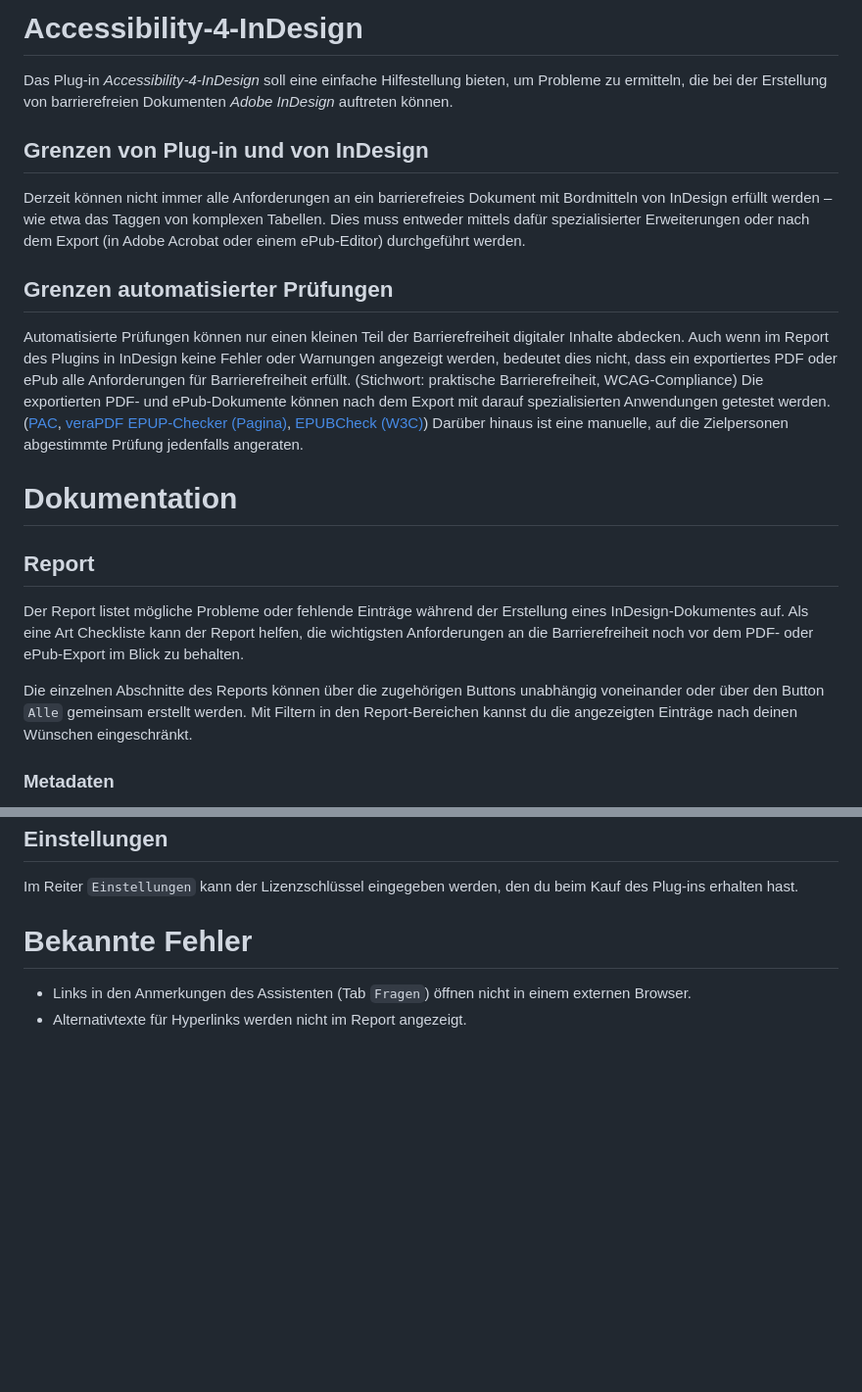
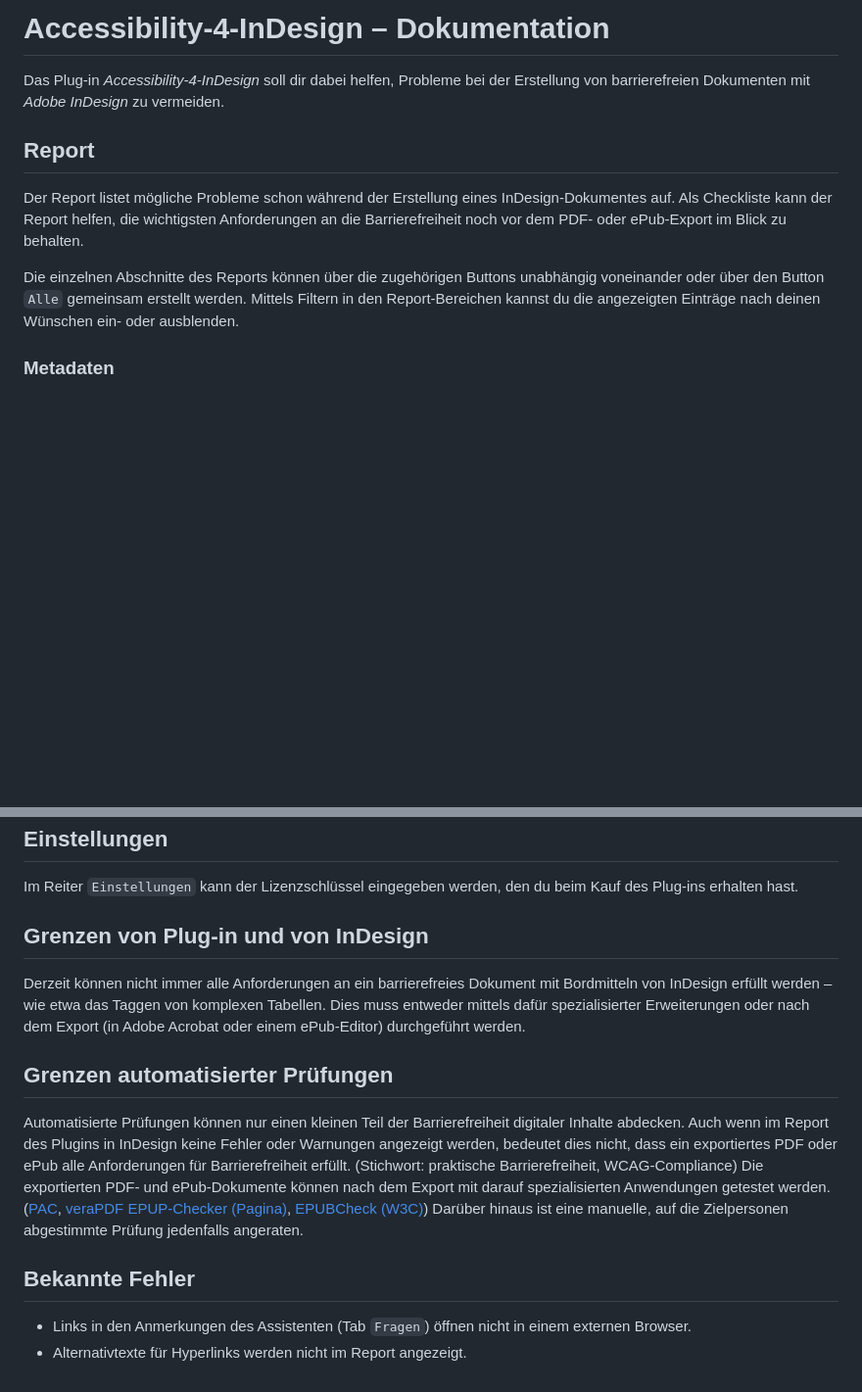
Before and after one commit to RolandDreger/accessibility-4-indesign, a Markdown page: accessibility-4-indesign/doku.de.md, 2 parts joined by grey strips. Shown: that part at 98% size. Drawn GitHub-style; blank space fills up the shorter version.

Commit message:
Update doku

```diff
--- a/accessibility-4-indesign/doku.de.md
+++ b/accessibility-4-indesign/doku.de.md
@@ -1,23 +1,13 @@
 
-# Accessibility-4-InDesign
+# Accessibility-4-InDesign – Dokumentation
 
-Das Plug-in *Accessibility-4-InDesign* soll eine einfache Hilfestellung bieten, um Probleme zu ermitteln, die bei der Erstellung von barrierefreien Dokumenten *Adobe InDesign* auftreten können.
-
-## Grenzen von Plug-in und von InDesign
-
-Derzeit können nicht immer alle Anforderungen an ein barrierefreies Dokument mit Bordmitteln von InDesign erfüllt werden – wie etwa das Taggen von komplexen Tabellen. Dies muss entweder mittels dafür spezialisierter Erweiterungen oder nach dem Export (in Adobe Acrobat oder einem ePub-Editor) durchgeführt werden.
-
-## Grenzen automatisierter Prüfungen
-
-Automatisierte Prüfungen können nur einen kleinen Teil der Barrierefreiheit digitaler Inhalte abdecken. Auch wenn im Report des Plugins in InDesign keine Fehler oder Warnungen angezeigt werden, bedeutet dies nicht, dass ein exportiertes PDF oder ePub alle Anforderungen für Barrierefreiheit erfüllt. (Stichwort: praktische Barrierefreiheit, WCAG-Compliance) Die exportierten PDF- und ePub-Dokumente können nach dem Export mit darauf spezialisierten Anwendungen getestet werden. ([PAC](https://pac.pdf-accessibility.org/de), [veraPDF](https://verapdf.org/) [EPUP-Checker (Pagina)](https://pagina.gmbh/startseite/leistungen/publishing-softwareloesungen/epub-checker/), [EPUBCheck (W3C)](https://www.w3.org/publishing/epubcheck/)) Darüber hinaus ist eine manuelle, auf die Zielpersonen abgestimmte Prüfung jedenfalls angeraten.
-
-# Dokumentation
+Das Plug-in *Accessibility-4-InDesign* soll dir dabei helfen, Probleme bei der Erstellung von barrierefreien Dokumenten mit *Adobe InDesign* zu vermeiden.
 
 ## Report
 
-Der Report listet mögliche Probleme oder fehlende Einträge während der Erstellung eines InDesign-Dokumentes auf. Als eine Art Checkliste kann der Report helfen, die wichtigsten Anforderungen an die Barrierefreiheit noch vor dem PDF- oder ePub-Export im Blick zu behalten.
+Der Report listet mögliche Probleme schon während der Erstellung eines InDesign-Dokumentes auf. Als Checkliste kann der Report helfen, die wichtigsten Anforderungen an die Barrierefreiheit noch vor dem PDF- oder ePub-Export im Blick zu behalten.
 
-Die einzelnen Abschnitte des Reports können über die zugehörigen Buttons unabhängig voneinander oder über den Button `Alle` gemeinsam erstellt werden. Mit Filtern in den Report-Bereichen kannst du die angezeigten Einträge nach deinen Wünschen eingeschränkt.
+Die einzelnen Abschnitte des Reports können über die zugehörigen Buttons unabhängig voneinander oder über den Button `Alle` gemeinsam erstellt werden. Mittels Filtern in den Report-Bereichen kannst du die angezeigten Einträge nach deinen Wünschen ein- oder ausblenden.
 
 ### Metadaten
 Der Metadaten-Report bietet eine Übersicht über die wichtigsten Metadaten für PDF und ePub. Über die Eingabefelder können die Einträge geändert werden.
@@ -105,7 +95,15 @@ Unter den Antworten wird die Quelle genannt, mit deren Hilfe deine Frage beantwo
 
 Im Reiter `Einstellungen` kann der Lizenzschlüssel eingegeben werden, den du beim Kauf des Plug-ins erhalten hast.
 
-# Bekannte Fehler
+## Grenzen von Plug-in und von InDesign
+
+Derzeit können nicht immer alle Anforderungen an ein barrierefreies Dokument mit Bordmitteln von InDesign erfüllt werden – wie etwa das Taggen von komplexen Tabellen. Dies muss entweder mittels dafür spezialisierter Erweiterungen oder nach dem Export (in Adobe Acrobat oder einem ePub-Editor) durchgeführt werden.
+
+## Grenzen automatisierter Prüfungen
+
+Automatisierte Prüfungen können nur einen kleinen Teil der Barrierefreiheit digitaler Inhalte abdecken. Auch wenn im Report des Plugins in InDesign keine Fehler oder Warnungen angezeigt werden, bedeutet dies nicht, dass ein exportiertes PDF oder ePub alle Anforderungen für Barrierefreiheit erfüllt. (Stichwort: praktische Barrierefreiheit, WCAG-Compliance) Die exportierten PDF- und ePub-Dokumente können nach dem Export mit darauf spezialisierten Anwendungen getestet werden. ([PAC](https://pac.pdf-accessibility.org/de), [veraPDF](https://verapdf.org/) [EPUP-Checker (Pagina)](https://pagina.gmbh/startseite/leistungen/publishing-softwareloesungen/epub-checker/), [EPUBCheck (W3C)](https://www.w3.org/publishing/epubcheck/)) Darüber hinaus ist eine manuelle, auf die Zielpersonen abgestimmte Prüfung jedenfalls angeraten.
+
+## Bekannte Fehler
 
 - Links in den Anmerkungen des Assistenten (Tab  `Fragen`) öffnen nicht in einem externen Browser.
 - Alternativtexte für Hyperlinks werden nicht im Report angezeigt.
```
